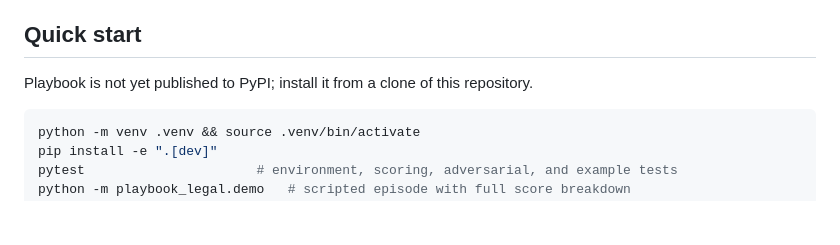
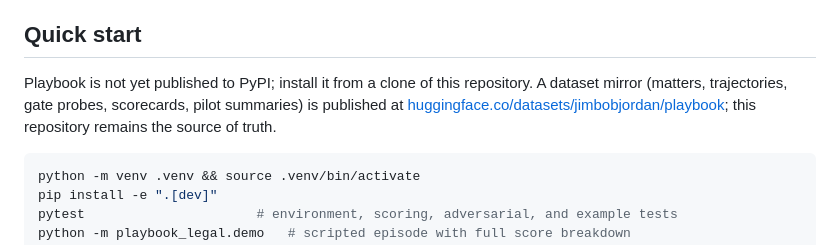
Before and after one commit to jamesbaker1/playbook, a Markdown page: README.md, the part around the change. GitHub-like rendering; blank space fills up the shorter version.

Commit message:
Link the Hugging Face dataset mirror from the README

````diff
--- a/README.md
+++ b/README.md
@@ -121,6 +121,9 @@ Credit is earned by **content**, never by guessing rubric internals:
 ## Quick start
 
 Playbook is not yet published to PyPI; install it from a clone of this repository.
+A dataset mirror (matters, trajectories, gate probes, scorecards, pilot summaries) is
+published at [huggingface.co/datasets/jimbobjordan/playbook](https://huggingface.co/datasets/jimbobjordan/playbook);
+this repository remains the source of truth.
 
 ```bash
 python -m venv .venv && source .venv/bin/activate
````
